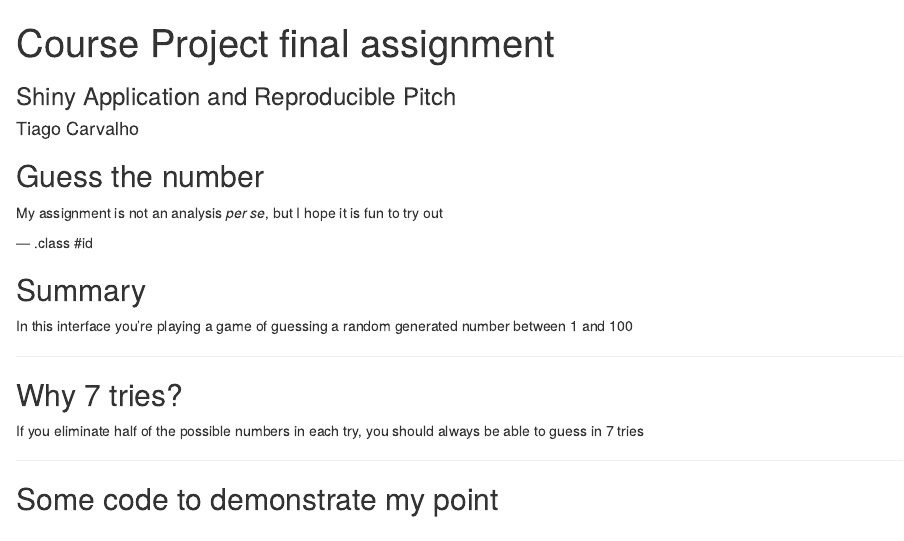
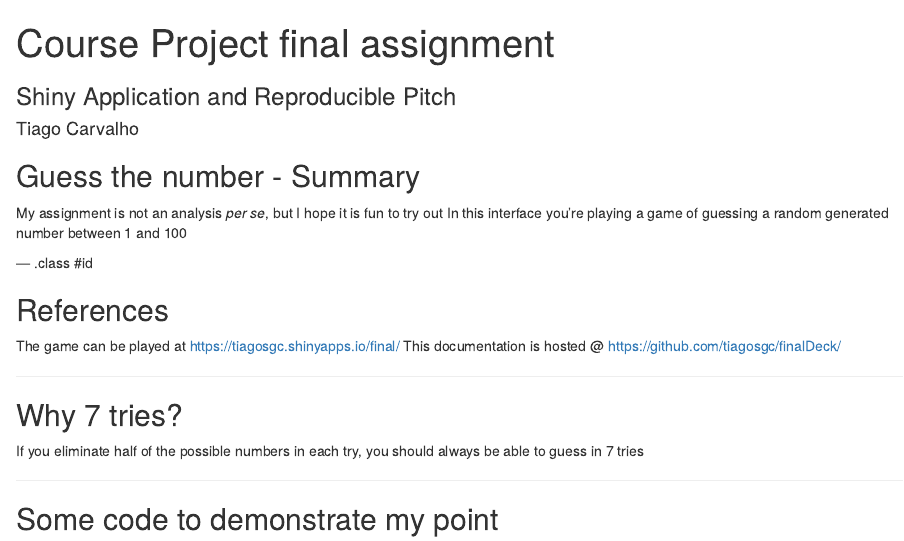
Before and after one commit to tiagosgc/finalDeck, an R Markdown document (index.Rmd): the page in a window 1100 px wide, from its top. Rendered offline with R 4.5, knitr and Pandoc, with nearby package versions.

Commit message:
now with links

```diff
--- a/index.Rmd
+++ b/index.Rmd
@@ -11,15 +11,17 @@ mode        : selfcontained # {standalone, draft}
 knit        : slidify::knit2slides
 ---
 
-## Guess the number
+## Guess the number - Summary
 
 My assignment is not an analysis _per se_, but I hope it is fun to try out
+In this interface you're playing a game of guessing a random generated number between 1 and 100
 
 --- .class #id
 
-## Summary
+## References
 
-In this interface you're playing a game of guessing a random generated number between 1 and 100
+The game can be played at https://tiagosgc.shinyapps.io/final/
+This documentation is hosted @ https://github.com/tiagosgc/finalDeck/
 
 ---
 
```
Also changed, not shown: index.html, index.md.
